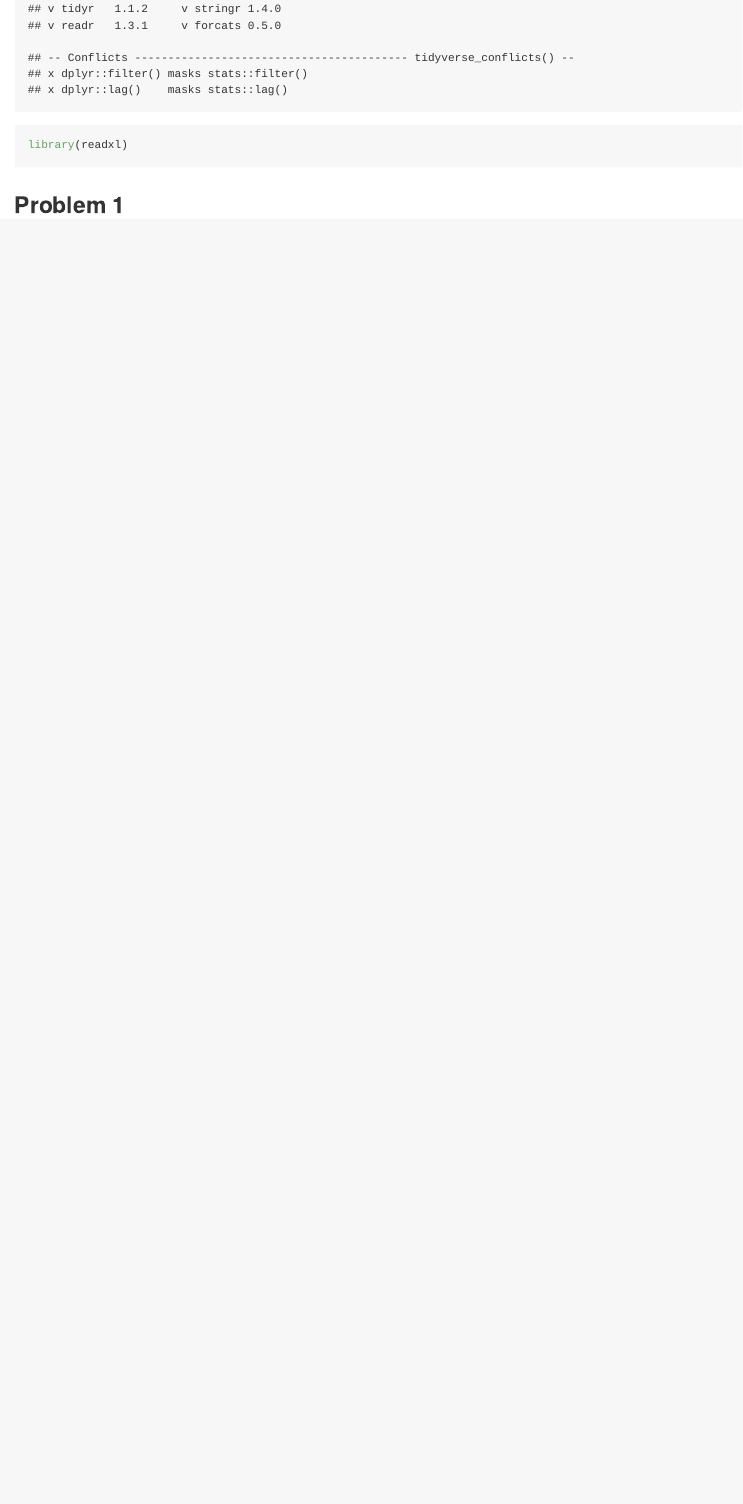
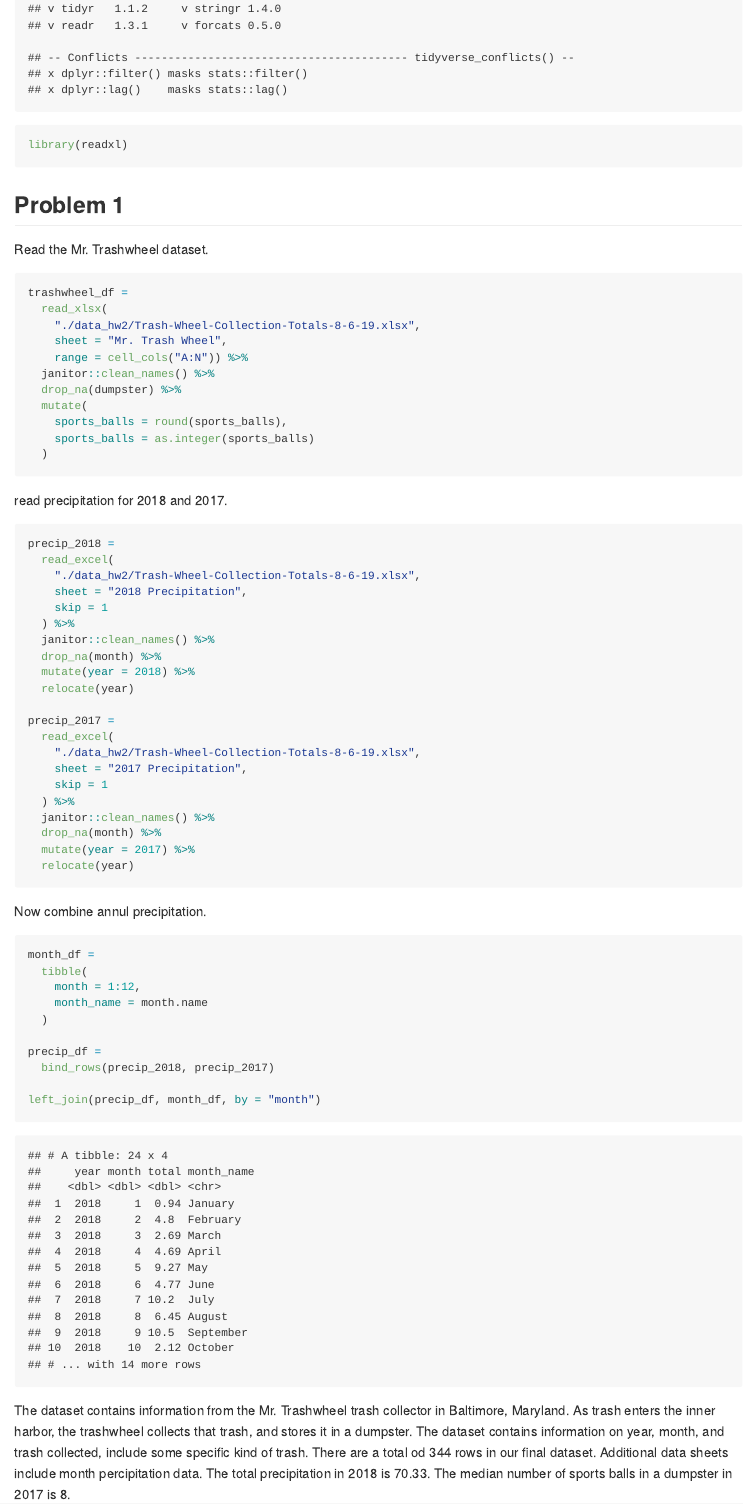
Before and after one commit to yz3956/p8105_hw2_yz3956, an R Markdown document (p8105_hw2_yz3956.Rmd): the page in a window 1100 px wide, from 310 px down. The pictures show the output file p8105_hw2_yz3956.md that the author committed with the source, drawn offline in the style of GitHub.

Commit message:
import, clean and describe trash data.

````diff
--- a/p8105_hw2_yz3956.Rmd
+++ b/p8105_hw2_yz3956.Rmd
@@ -11,3 +11,64 @@ library(readxl)
 ```
 
 ## Problem 1
+
+Read the Mr. Trashwheel dataset.
+
+```{r}
+trashwheel_df =
+  read_xlsx(
+    "./data_hw2/Trash-Wheel-Collection-Totals-8-6-19.xlsx",
+    sheet = "Mr. Trash Wheel",
+    range = cell_cols("A:N")) %>%
+  janitor::clean_names() %>%
+  drop_na(dumpster) %>%
+  mutate(
+    sports_balls = round(sports_balls),
+    sports_balls = as.integer(sports_balls)
+  )
+
+
+```
+
+read precipitation for 2018 and 2017.
+
+```{r}
+precip_2018 =
+  read_excel(
+    "./data_hw2/Trash-Wheel-Collection-Totals-8-6-19.xlsx",
+    sheet = "2018 Precipitation",
+    skip = 1
+  ) %>%
+  janitor::clean_names() %>%
+  drop_na(month) %>%
+  mutate(year = 2018) %>%
+  relocate(year)
+
+precip_2017 =
+  read_excel(
+    "./data_hw2/Trash-Wheel-Collection-Totals-8-6-19.xlsx",
+    sheet = "2017 Precipitation",
+    skip = 1
+  ) %>%
+  janitor::clean_names() %>%
+  drop_na(month) %>%
+  mutate(year = 2017) %>%
+  relocate(year)
+```
+
+Now combine annul precipitation.
+
+```{r}
+month_df =
+  tibble(
+    month = 1:12,
+    month_name = month.name
+  )
+
+precip_df =
+  bind_rows(precip_2018, precip_2017)
+
+left_join(precip_df, month_df, by = "month")
+```
+
+The dataset contains information from the Mr. Trashwheel trash collector in Baltimore, Maryland. As trash enters the inner harbor, the trashwheel collects that trash, and stores it in a dumpster. The dataset contains information on year, month, and trash collected, include some specific kind of trash. There are a total od `r nrow(trashwheel_df)` rows in our final dataset. Additional data sheets include month percipitation data. The total precipitation in 2018 is `r sum(pull(precip_2018, total))`. The median number of sports balls in a dumpster in 2017 is `r median(pull(trashwheel_df, sports_balls))`.
````
Also changed, not shown: p8105_hw2_yz3956.md.
